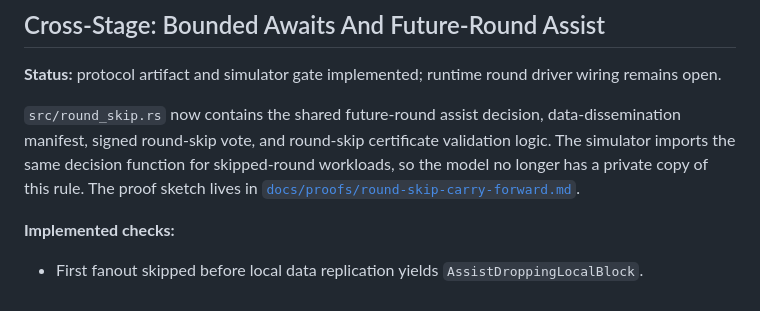
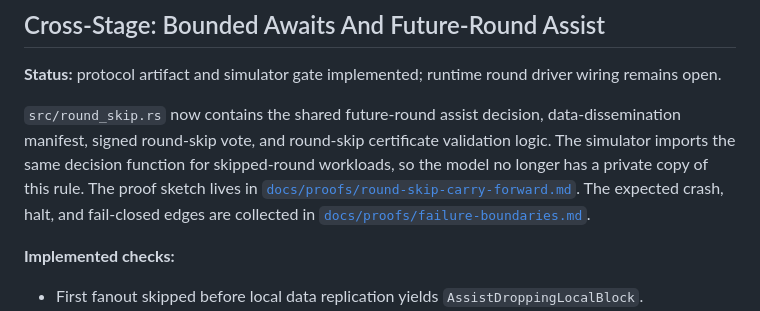
Before and after one commit to eroica-dev/blossom, a Markdown page: docs/protocol-stage-checklist.md, the part around the change. Rendered like a GitHub page.

```diff
--- a/docs/protocol-stage-checklist.md
+++ b/docs/protocol-stage-checklist.md
@@ -57,6 +57,8 @@ validation logic. The simulator imports the same decision function for
 skipped-round workloads, so the model no longer has a private copy of this
 rule. The proof sketch lives in
 [`docs/proofs/round-skip-carry-forward.md`](proofs/round-skip-carry-forward.md).
+The expected crash, halt, and fail-closed edges are collected in
+[`docs/proofs/failure-boundaries.md`](proofs/failure-boundaries.md).
 
 **Implemented checks:**
 
```
Also changed, not shown: docs/proofs/failure-boundaries.md (added, +281 -0 lines), verification/README.md (+3 -0 lines).
